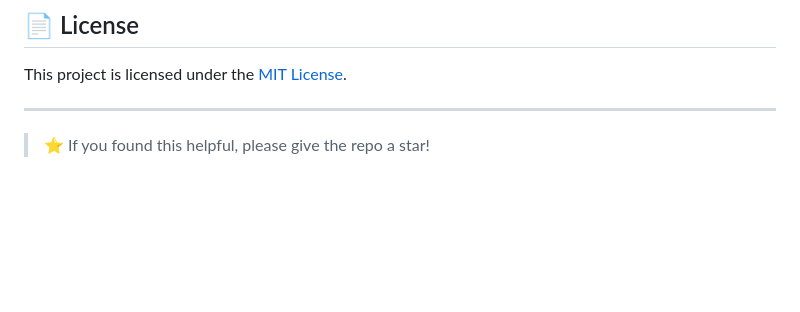
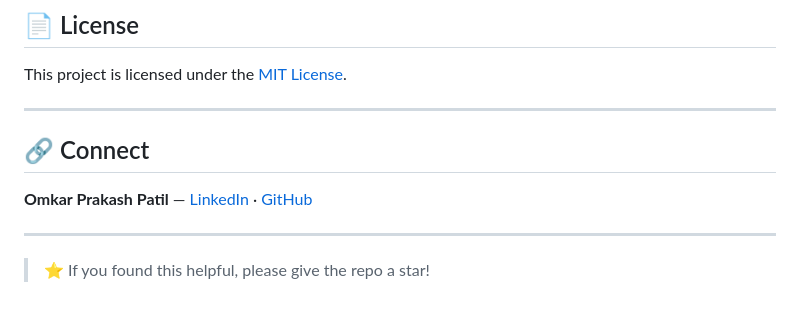
Before and after one commit to Omkar-Praksh-Patil/AI-powered-HR-analytics-platform, a Markdown page: README.md, the part around one of its changes. Drawn GitHub-style; blank space fills up the shorter version.

Commit message:
docs: add LinkedIn profile badge and Connect section to README

```diff
--- a/README.md
+++ b/README.md
@@ -173,4 +174,10 @@ This project is licensed under the [MIT License](LICENSE).
 
 ---
 
+## 🔗 Connect
+
+**Omkar Prakash Patil** — [LinkedIn](https://www.linkedin.com/in/omkar-patil-ece) · [GitHub](https://github.com/Omkar-Praksh-Patil)
+
+---
+
 > ⭐ If you found this helpful, please give the repo a star!
```
Also changed, not shown: other parts of README.md (+1 -0 lines).
